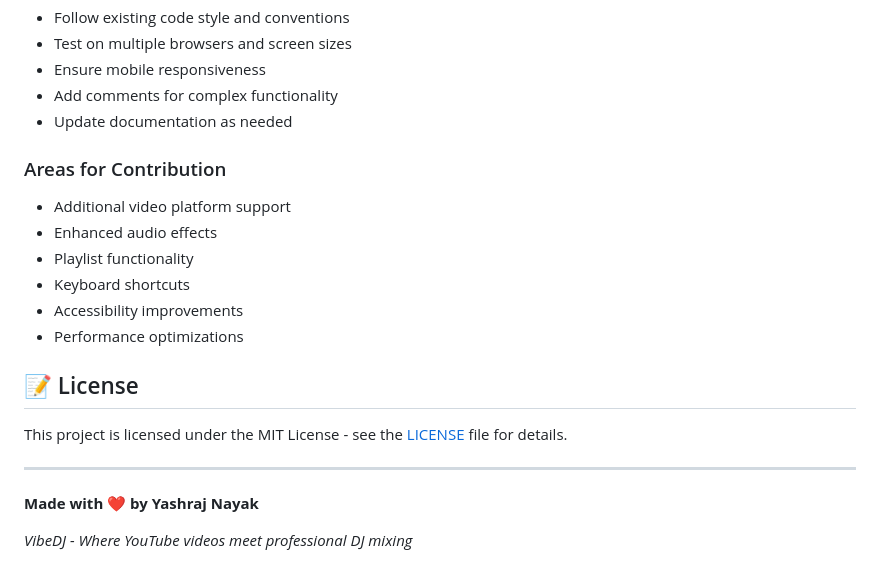
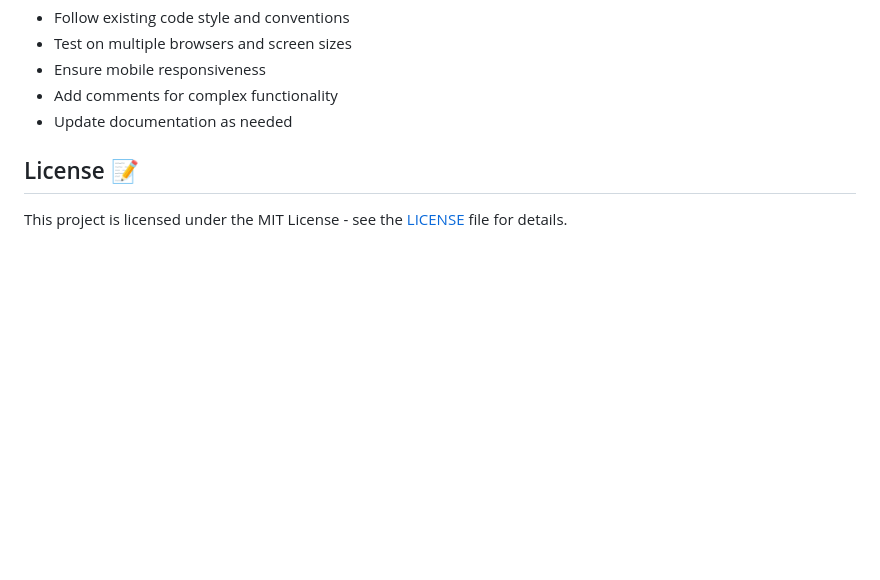
Before and after one commit to yashrajnayak/vibedj, a Markdown page: README.md, the part around one of its changes. GitHub-like rendering; blank space fills up the shorter version.

```diff
--- a/README.md
+++ b/README.md
@@ -149,20 +90,6 @@ We welcome contributions! Here's how you can help:
 - Add comments for complex functionality
 - Update documentation as needed
 
-### Areas for Contribution
-- Additional video platform support
-- Enhanced audio effects
-- Playlist functionality
-- Keyboard shortcuts
-- Accessibility improvements
-- Performance optimizations
-
-## 📝 License
+## License 📝
 
 This project is licensed under the MIT License - see the [LICENSE](LICENSE) file for details.
-
----
-
-**Made with ❤️ by Yashraj Nayak**
-
-*VibeDJ - Where YouTube videos meet professional DJ mixing*
```
Also changed, not shown: other parts of README.md (+39 -98 lines).
